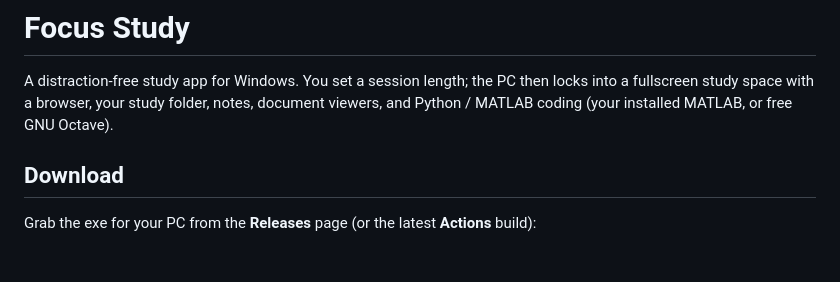
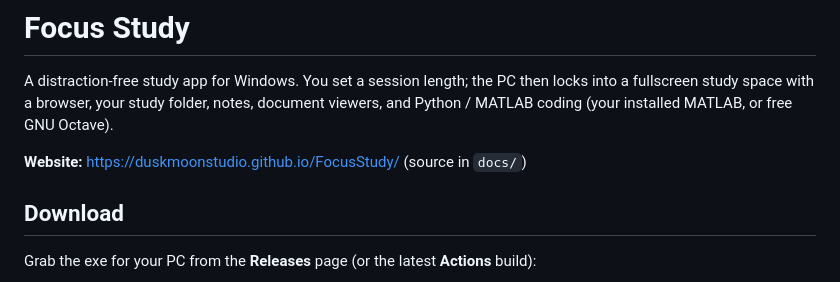
Before and after one commit to duskmoonstudio/FocusStudy, a Markdown page: README.md, the part around the change. GitHub-like rendering; blank space fills up the shorter version.

Commit message:
Add GitHub Pages website (docs/)

```diff
--- a/README.md
+++ b/README.md
@@ -3,6 +3,8 @@
 A distraction-free study app for Windows. You set a session length; the PC then locks into a fullscreen
 study space with a browser, your study folder, notes, document viewers, and Python / MATLAB coding
 (your installed MATLAB, or free GNU Octave).
+
+**Website:** https://duskmoonstudio.github.io/FocusStudy/ (source in `docs/`)
 
 ## Download
 
```
Also changed, not shown: docs/img/exit.png (added), docs/img/notes.png (added), docs/img/slides.png (added), 2 other files.
